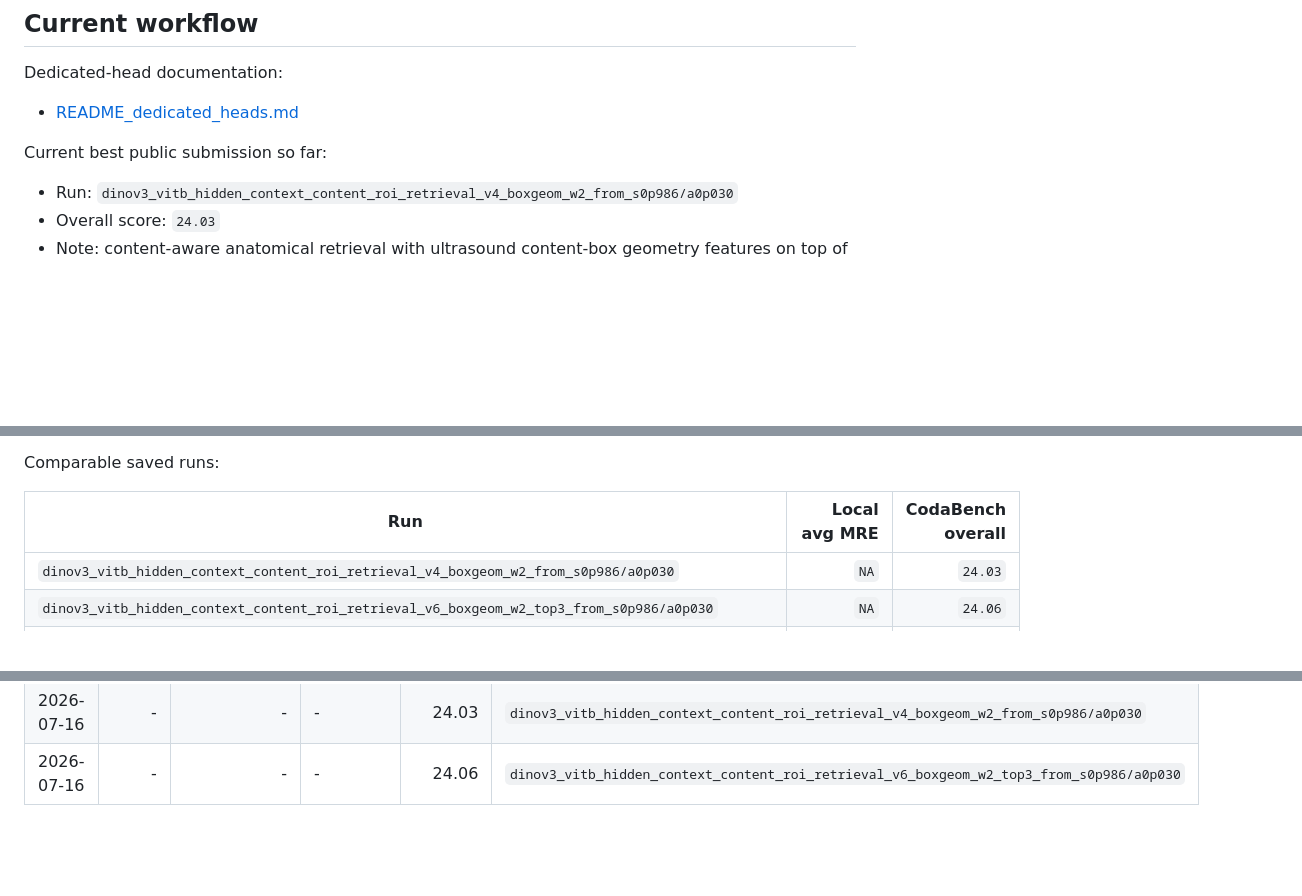
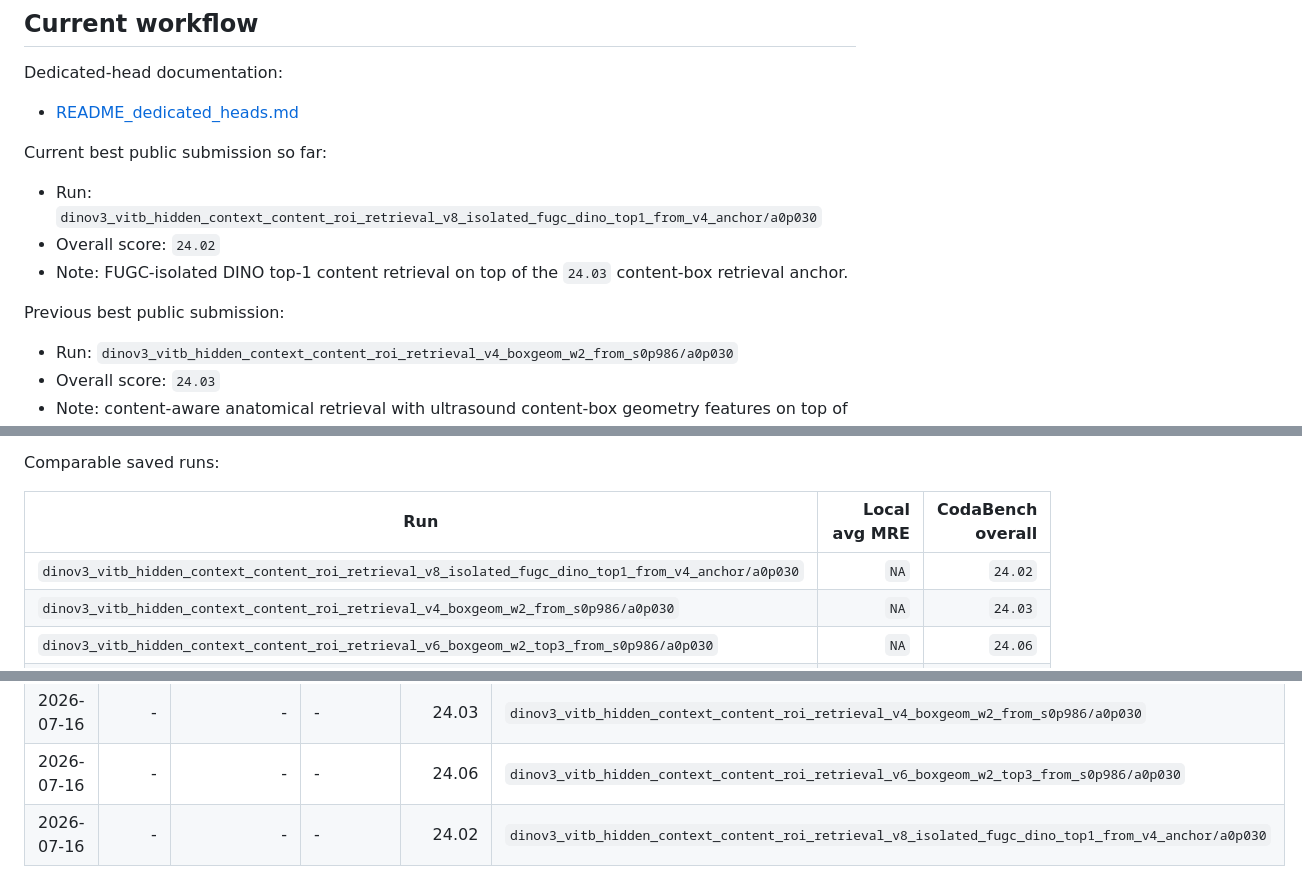
Before and after one commit to IMPACT-L/MICCAI_FU_Biometry_Challange, a Markdown page: README.md, 3 parts joined by grey strips. Drawn GitHub-style; folded sections open; blank space fills up the shorter version.

Commit message:
Record FUGC isolated retrieval best

```diff
--- a/README.md
+++ b/README.md
@@ -105,6 +105,12 @@ Dedicated-head documentation:
 - [README_dedicated_heads.md](README_dedicated_heads.md)
 
 Current best public submission so far:
+
+- Run: `dinov3_vitb_hidden_context_content_roi_retrieval_v8_isolated_fugc_dino_top1_from_v4_anchor/a0p030`
+- Overall score: `24.02`
+- Note: FUGC-isolated DINO top-1 content retrieval on top of the `24.03` content-box retrieval anchor.
+
+Previous best public submission:
 
 - Run: `dinov3_vitb_hidden_context_content_roi_retrieval_v4_boxgeom_w2_from_s0p986/a0p030`
 - Overall score: `24.03`
@@ -246,6 +252,7 @@ Comparable saved runs:
 
 | Run | Local avg MRE | CodaBench overall |
 | --- | ---: | ---: |
+| `dinov3_vitb_hidden_context_content_roi_retrieval_v8_isolated_fugc_dino_top1_from_v4_anchor/a0p030` | `NA` | `24.02` |
 | `dinov3_vitb_hidden_context_content_roi_retrieval_v4_boxgeom_w2_from_s0p986/a0p030` | `NA` | `24.03` |
 | `dinov3_vitb_hidden_context_content_roi_retrieval_v6_boxgeom_w2_top3_from_s0p986/a0p030` | `NA` | `24.06` |
 | `current_anchor_student_blends_v1/all_hard_light` | `NA` | `24.18` |
@@ -840,5 +847,6 @@ Lower overall score is better. The table below lists the saved CodaBench leaderb
 | 2026-07-16 | - | - | - | 24.21 | `dinov3_vitb_hidden_context_fugc_axis_anatomy_v2_medium_seed42` |
 | 2026-07-16 | - | - | - | 24.03 | `dinov3_vitb_hidden_context_content_roi_retrieval_v4_boxgeom_w2_from_s0p986/a0p030` |
 | 2026-07-16 | - | - | - | 24.06 | `dinov3_vitb_hidden_context_content_roi_retrieval_v6_boxgeom_w2_top3_from_s0p986/a0p030` |
+| 2026-07-16 | - | - | - | 24.02 | `dinov3_vitb_hidden_context_content_roi_retrieval_v8_isolated_fugc_dino_top1_from_v4_anchor/a0p030` |
 
 </details>
```
Also changed, not shown: SESSION_NOTES_2026-07-06.md (+4 -1 lines).
